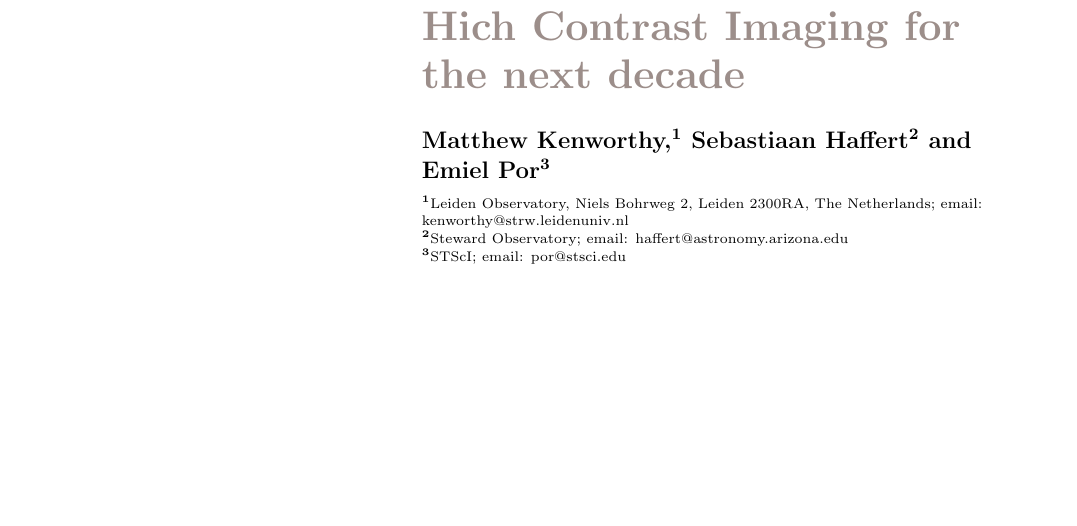
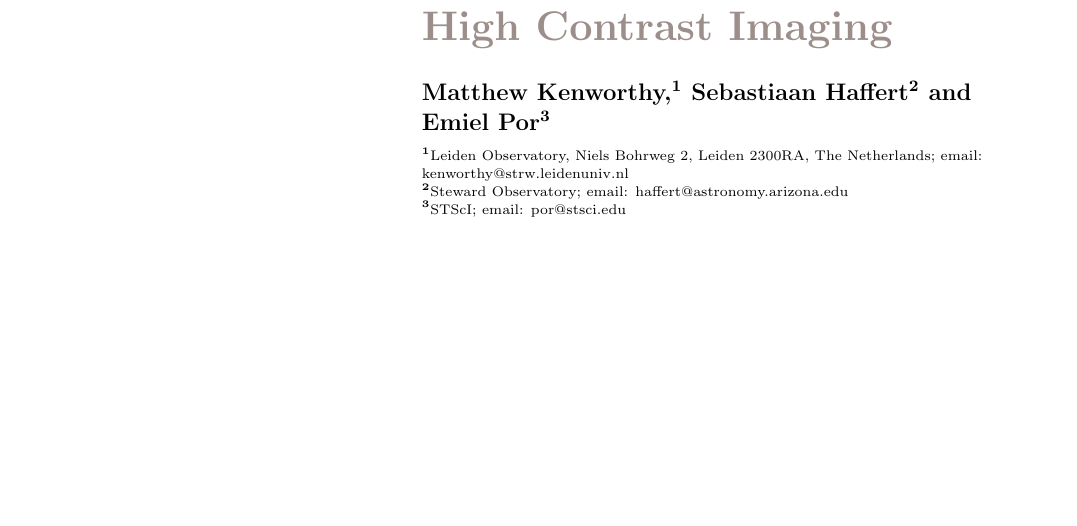
Before and after one commit to mkenworthy/ARAA_HCI, a LaTeX document (src/tex/ms.tex): part of page 1 of 5, cut so that both start at the same text. Compiled offline with pdfLaTeX; a LaTeX package or settings file that is missing is left out.

Commit message:
[showyourwork] overleaf sync

```diff
--- a/src/tex/ms.tex
+++ b/src/tex/ms.tex
@@ -64,7 +64,7 @@
 \markboth{Kenworthy \& others}{HCI}
 
 % Title
-\title{Hich Contrast Imaging for the next decade}
+\title{High Contrast Imaging}
 
 %Authors, affiliations address.
 \author{Matthew Kenworthy,$^1$ Sebastiaan Haffert$^2$ and Emiel Por$^3$
```
